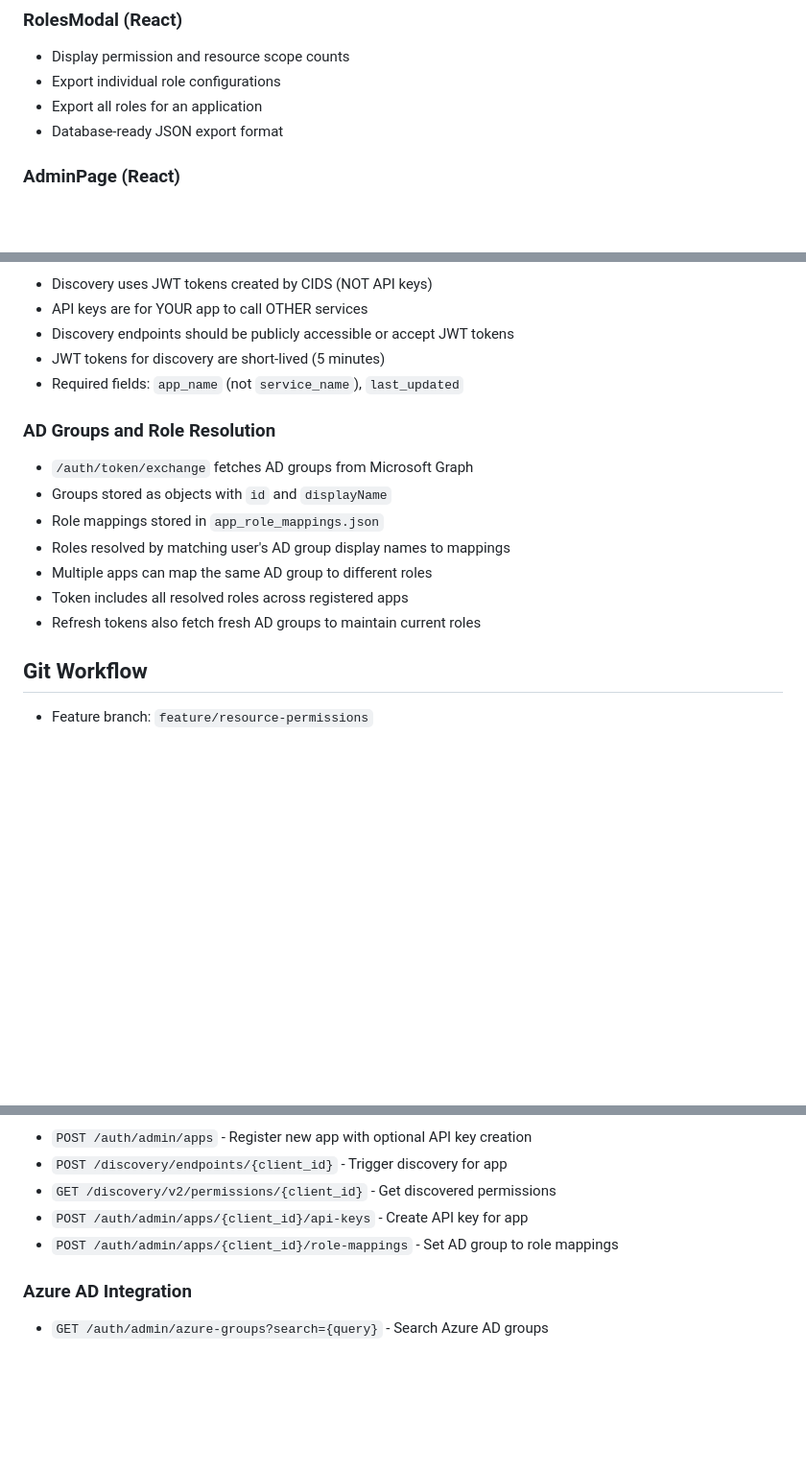
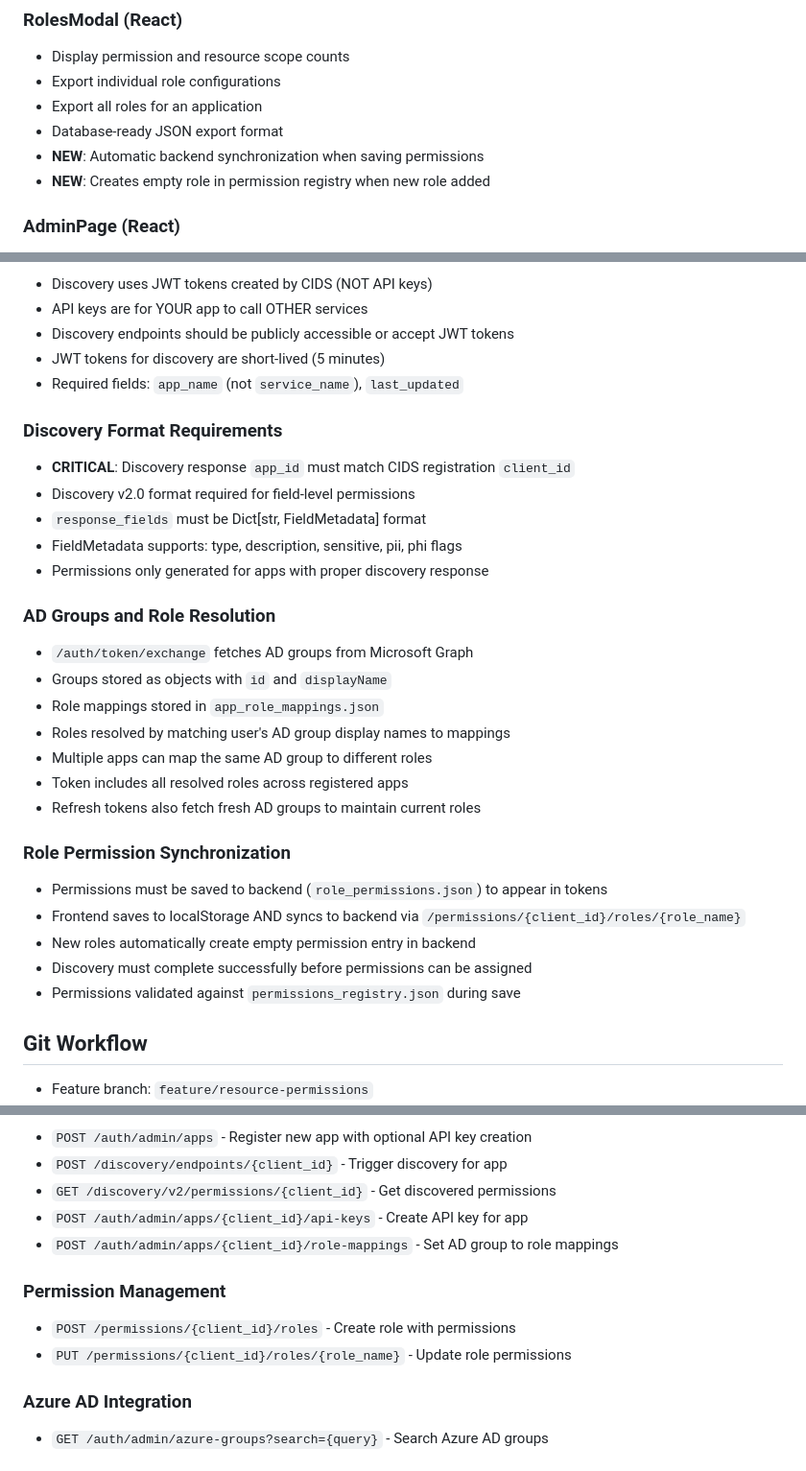
Before and after one commit to fortegavolusia/cid-main, a Markdown page: CLAUDE.md, 3 parts joined by grey strips. Shown at 96% size. Rendered like a GitHub page; blank space fills up the shorter version.

Commit message:
Update CLAUDE.md with permission synchronization documentation
- Document backend permission synchronization for RolesModal
- Add new permission management API endpoints
- Document discovery format requirements and app_id matching
- Add role permission synchronization troubleshooting section
- Clarify permission validation against registry

Co-authored-by: Claude <noreply@anthropic.com>

```diff
--- a/CLAUDE.md
+++ b/CLAUDE.md
@@ -72,6 +72,8 @@ python3 azure-auth-app/test_apps/compliant_app_with_ui.py
 - Export individual role configurations
 - Export all roles for an application
 - Database-ready JSON export format
+- **NEW**: Automatic backend synchronization when saving permissions
+- **NEW**: Creates empty role in permission registry when new role added
 
 ### AdminPage (React)
 - **NEW**: Registered Applications section displays first (always visible)
@@ -218,6 +220,13 @@ npm run typecheck
 - JWT tokens for discovery are short-lived (5 minutes)
 - Required fields: `app_name` (not `service_name`), `last_updated`
 
+### Discovery Format Requirements
+- **CRITICAL**: Discovery response `app_id` must match CIDS registration `client_id`
+- Discovery v2.0 format required for field-level permissions
+- `response_fields` must be Dict[str, FieldMetadata] format
+- FieldMetadata supports: type, description, sensitive, pii, phi flags
+- Permissions only generated for apps with proper discovery response
+
 ### AD Groups and Role Resolution
 - `/auth/token/exchange` fetches AD groups from Microsoft Graph
 - Groups stored as objects with `id` and `displayName`
@@ -226,6 +235,13 @@ npm run typecheck
 - Multiple apps can map the same AD group to different roles
 - Token includes all resolved roles across registered apps
 - Refresh tokens also fetch fresh AD groups to maintain current roles
+
+### Role Permission Synchronization
+- Permissions must be saved to backend (`role_permissions.json`) to appear in tokens
+- Frontend saves to localStorage AND syncs to backend via `/permissions/{client_id}/roles/{role_name}`
+- New roles automatically create empty permission entry in backend
+- Discovery must complete successfully before permissions can be assigned
+- Permissions validated against `permissions_registry.json` during save
 
 ## Git Workflow
 - Feature branch: `feature/resource-permissions`
@@ -261,6 +277,10 @@ npm run typecheck
 - `POST /auth/admin/apps/{client_id}/api-keys` - Create API key for app
 - `POST /auth/admin/apps/{client_id}/role-mappings` - Set AD group to role mappings
 
+### Permission Management
+- `POST /permissions/{client_id}/roles` - Create role with permissions
+- `PUT /permissions/{client_id}/roles/{role_name}` - Update role permissions
+
 ### Azure AD Integration
 - `GET /auth/admin/azure-groups?search={query}` - Search Azure AD groups
 
```
